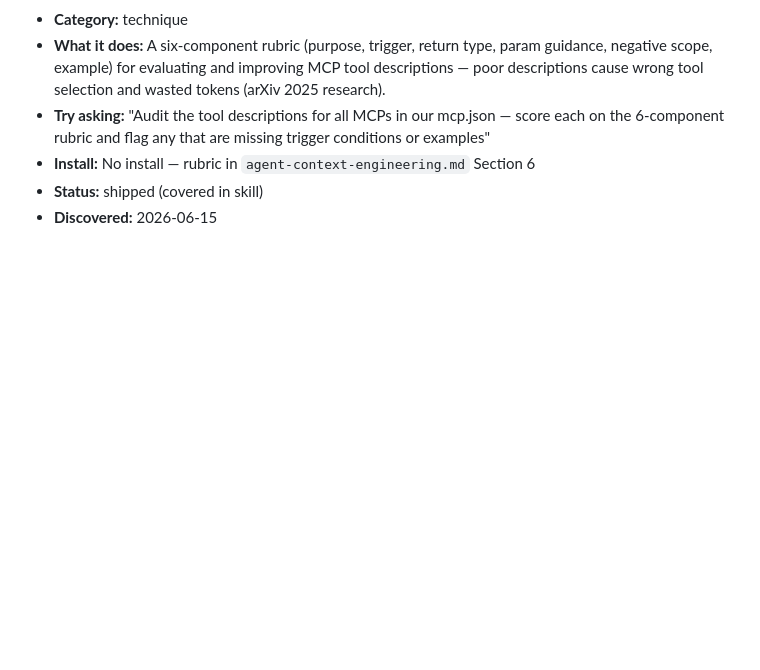
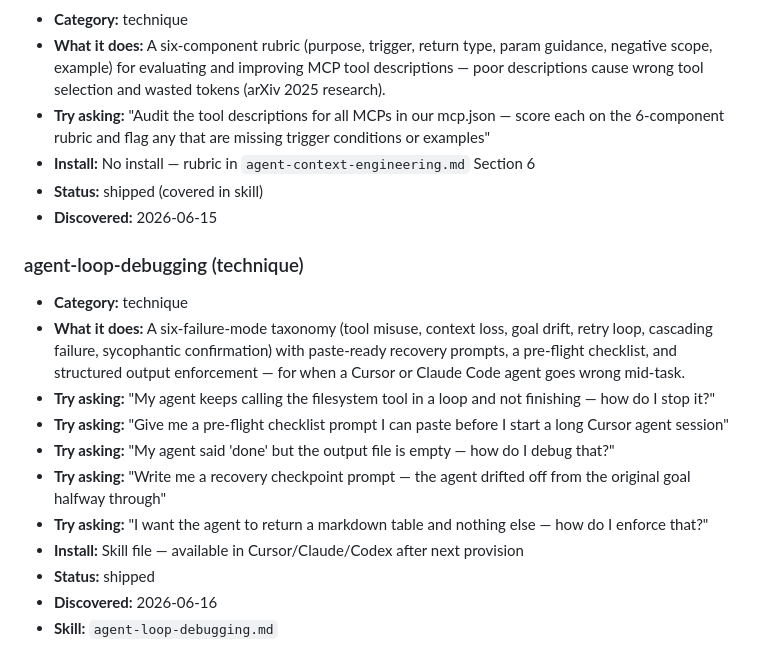
Before and after one commit to andrewcornell2000-Work/Alfred, a Markdown page: requirements/discovered-tools.md, the part around the change. Drawn GitHub-style; blank space fills up the shorter version.

Commit message:
Alfred loop: autonomous improvement [2026-06-17 07:00 UTC]

```diff
--- a/requirements/discovered-tools.md
+++ b/requirements/discovered-tools.md
@@ -83,3 +83,16 @@ Read this when you wonder **"what can I ask that I don't know exists?"**
 - **Install:** No install — rubric in `agent-context-engineering.md` Section 6
 - **Status:** shipped (covered in skill)
 - **Discovered:** 2026-06-15
+
+### agent-loop-debugging (technique)
+- **Category:** technique
+- **What it does:** A six-failure-mode taxonomy (tool misuse, context loss, goal drift, retry loop, cascading failure, sycophantic confirmation) with paste-ready recovery prompts, a pre-flight checklist, and structured output enforcement — for when a Cursor or Claude Code agent goes wrong mid-task.
+- **Try asking:** "My agent keeps calling the filesystem tool in a loop and not finishing — how do I stop it?"
+- **Try asking:** "Give me a pre-flight checklist prompt I can paste before I start a long Cursor agent session"
+- **Try asking:** "My agent said 'done' but the output file is empty — how do I debug that?"
+- **Try asking:** "Write me a recovery checkpoint prompt — the agent drifted off from the original goal halfway through"
+- **Try asking:** "I want the agent to return a markdown table and nothing else — how do I enforce that?"
+- **Install:** Skill file — available in Cursor/Claude/Codex after next provision
+- **Status:** shipped
+- **Discovered:** 2026-06-16
+- **Skill:** `agent-loop-debugging.md`
```
Also changed, not shown: memory/learning-log.md (+36 -41 lines), skills/agent-loop-debugging.md (added, +250 -0 lines).
